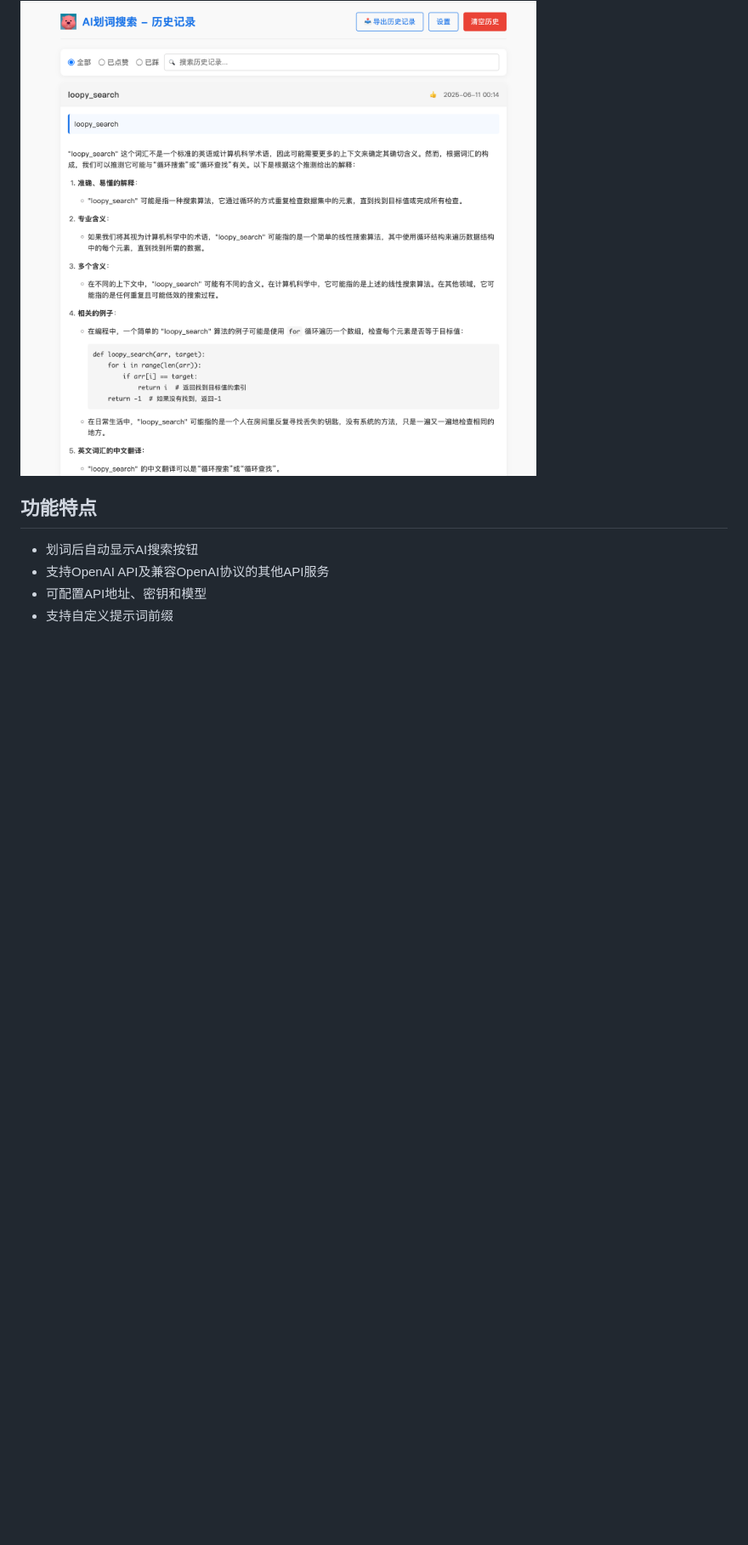
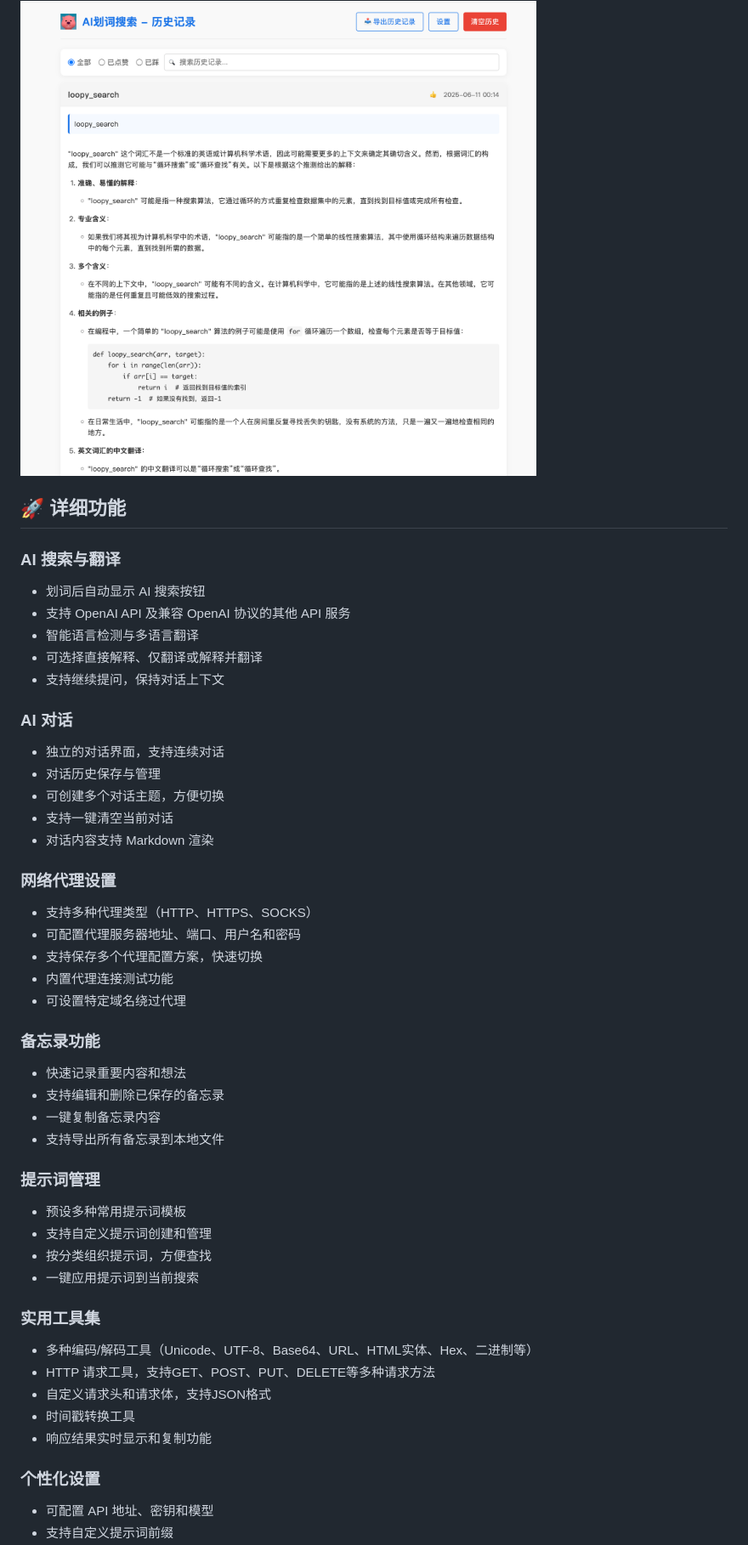
Before and after one commit to Ed1s0nZ/loopy_search, a Markdown page: README.md, the part around one of its changes. Shown at 85% size. GitHub-like rendering; blank space fills up the shorter version.

```diff
--- a/README.md
+++ b/README.md
@@ -37,10 +45,48 @@ AI划词搜索是一个智能的 Chrome 浏览器扩展，它能让你在浏览
 ### 历史记录
 <img src="https://github.com/Ed1s0nZ/loopy_search/blob/main/images/%E5%8E%86%E5%8F%B2%E8%AE%B0%E5%BD%95%E7%95%8C%E9%9D%A2.png" width="800px">
 
+## 🚀 详细功能
 
-## 功能特点
+### AI 搜索与翻译
+- 划词后自动显示 AI 搜索按钮
+- 支持 OpenAI API 及兼容 OpenAI 协议的其他 API 服务
+- 智能语言检测与多语言翻译
+- 可选择直接解释、仅翻译或解释并翻译
+- 支持继续提问，保持对话上下文
 
-- 划词后自动显示AI搜索按钮
-- 支持OpenAI API及兼容OpenAI协议的其他API服务
-- 可配置API地址、密钥和模型
+### AI 对话
+- 独立的对话界面，支持连续对话
+- 对话历史保存与管理
+- 可创建多个对话主题，方便切换
+- 支持一键清空当前对话
+- 对话内容支持 Markdown 渲染
+
+### 网络代理设置
+- 支持多种代理类型（HTTP、HTTPS、SOCKS）
+- 可配置代理服务器地址、端口、用户名和密码
+- 支持保存多个代理配置方案，快速切换
+- 内置代理连接测试功能
+- 可设置特定域名绕过代理
+
+### 备忘录功能
+- 快速记录重要内容和想法
+- 支持编辑和删除已保存的备忘录
+- 一键复制备忘录内容
+- 支持导出所有备忘录到本地文件
+
+### 提示词管理
+- 预设多种常用提示词模板
+- 支持自定义提示词创建和管理
+- 按分类组织提示词，方便查找
+- 一键应用提示词到当前搜索
+
+### 实用工具集
+- 多种编码/解码工具（Unicode、UTF-8、Base64、URL、HTML实体、Hex、二进制等）
+- HTTP 请求工具，支持GET、POST、PUT、DELETE等多种请求方法
+- 自定义请求头和请求体，支持JSON格式
+- 时间戳转换工具
+- 响应结果实时显示和复制功能
+
+### 个性化设置
+- 可配置 API 地址、密钥和模型
 - 支持自定义提示词前缀
```
Also changed, not shown: other parts of README.md (+99 -50 lines).
